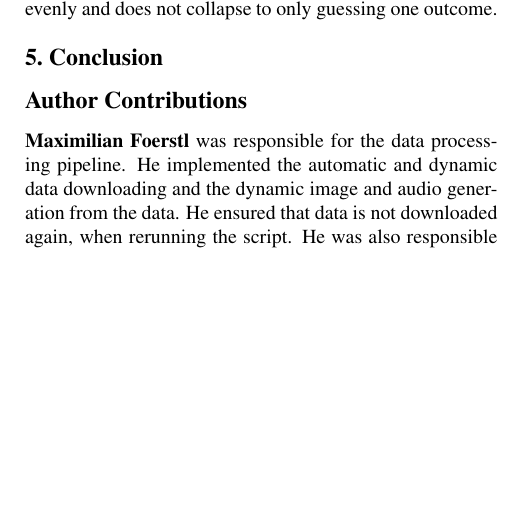
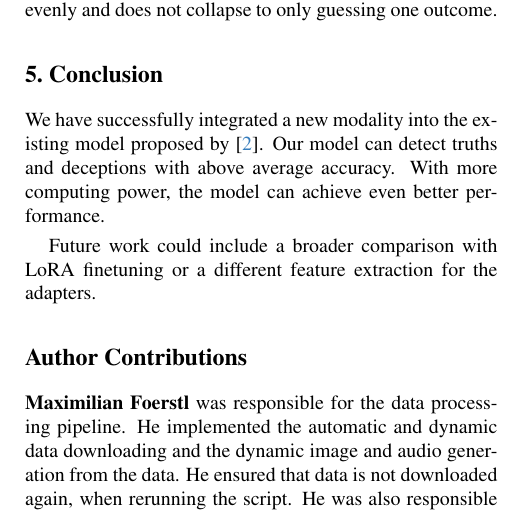
Before and after one commit to MaxFstl/M2D2_Multimodal_Deception_Detection, a LaTeX paper (report/main.tex, which reads report/conclusion.tex): part of one column of page 3 of 3, cut so that both start at the same text, the shorter picture padded with empty space. Compiled offline with pdfLaTeX.

Commit message:
started conclusion

```diff
--- a/report/conclusion.tex
+++ b/report/conclusion.tex
@@ -1,2 +1,7 @@
 \section{Conclusion}
 \label{sec:conclusion}
+We have successfully integrated a new modality into the existing model proposed by \cite{guo2023audio}.
+Our model can detect truths and deceptions with above average accuracy.
+With more computing power, the model can achieve even better performance.
+
+Future work could include a broader comparison with LoRA finetuning or a different feature extraction for the adapters.
```
Also changed, not shown: report/main.pdf.
